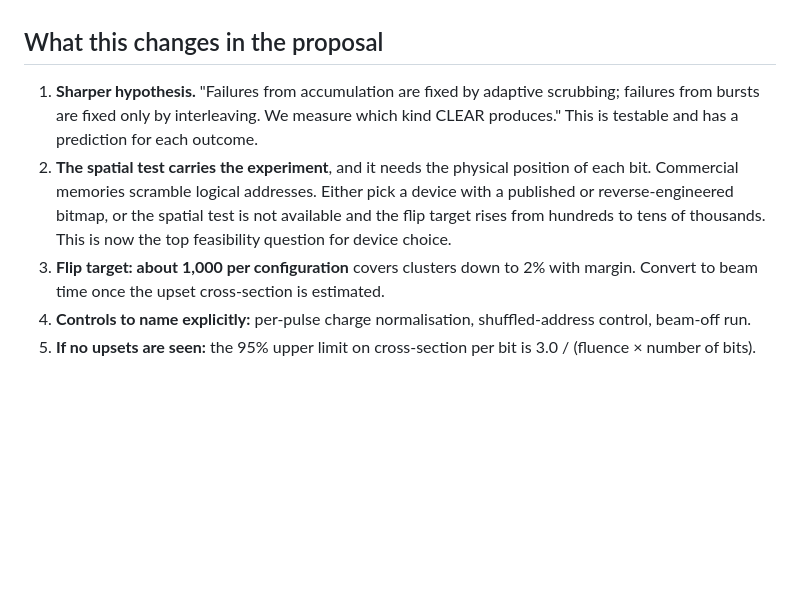
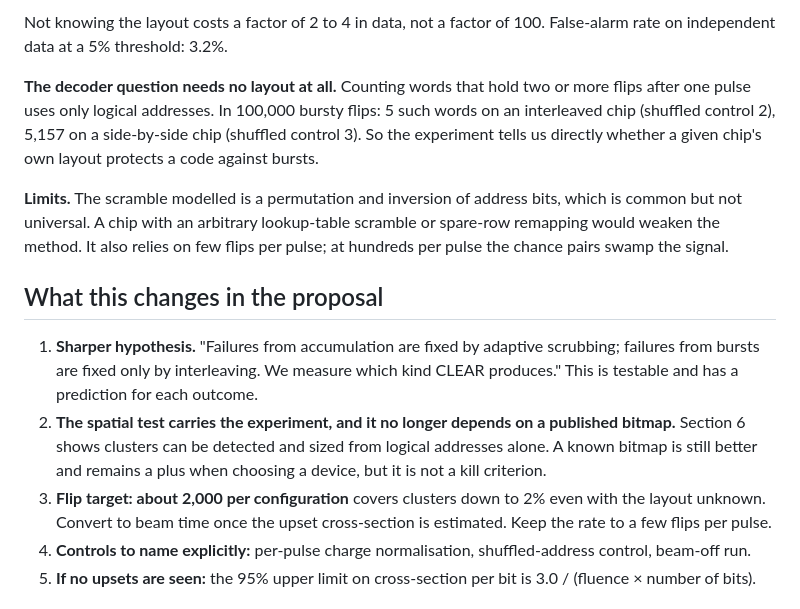
Before and after one commit to sashreek-satapathy/bl4s-2027-burst, a Markdown page: BURST_preliminary_results.md, the part around one of its changes. GitHub-like rendering; blank space fills up the shorter version.

```diff
--- a/BURST_preliminary_results.md
+++ b/BURST_preliminary_results.md
@@ -66,8 +95,14 @@ Beam alternating between 30 and 300 flips per pulse; a controller scrubs faster
+Not knowing the layout costs a factor of 2 to 4 in data, not a factor of 100. False-alarm rate on independent data at a 5% threshold: 3.2%.
+
+**The decoder question needs no layout at all.** Counting words that hold two or more flips after one pulse uses only logical addresses. In 100,000 bursty flips: 5 such words on an interleaved chip (shuffled control 2), 5,157 on a side-by-side chip (shuffled control 3). So the experiment tells us directly whether a given chip's own layout protects a code against bursts.
+
+**Limits.** The scramble modelled is a permutation and inversion of address bits, which is common but not universal. A chip with an arbitrary lookup-table scramble or spare-row remapping would weaken the method. It also relies on few flips per pulse; at hundreds per pulse the chance pairs swamp the signal.
+
 ## What this changes in the proposal
 
 1. **Sharper hypothesis.** "Failures from accumulation are fixed by adaptive scrubbing; failures from bursts are fixed only by interleaving. We measure which kind CLEAR produces." This is testable and has a prediction for each outcome.
-2. **The spatial test carries the experiment**, and it needs the physical position of each bit. Commercial memories scramble logical addresses. Either pick a device with a published or reverse-engineered bitmap, or the spatial test is not available and the flip target rises from hundreds to tens of thousands. This is now the top feasibility question for device choice.
-3. **Flip target: about 1,000 per configuration** covers clusters down to 2% with margin. Convert to beam time once the upset cross-section is estimated.
+2. **The spatial test carries the experiment, and it no longer depends on a published bitmap.** Section 6 shows clusters can be detected and sized from logical addresses alone. A known bitmap is still better and remains a plus when choosing a device, but it is not a kill criterion.
+3. **Flip target: about 2,000 per configuration** covers clusters down to 2% even with the layout unknown. Convert to beam time once the upset cross-section is estimated. Keep the rate to a few flips per pulse.
 4. **Controls to name explicitly:** per-pulse charge normalisation, shuffled-address control, beam-off run.
 5. **If no upsets are seen:** the 95% upper limit on cross-section per bit is 3.0 / (fluence × number of bits).
 
```
Also changed, not shown: other parts of BURST_preliminary_results.md (+29 -0 lines), README.md (+2 -1 lines), burst_sim/figures/fig6_blind_signatures.png (added), burst_sim/figures/fig7_blind_power.png (added), 2 other files.
